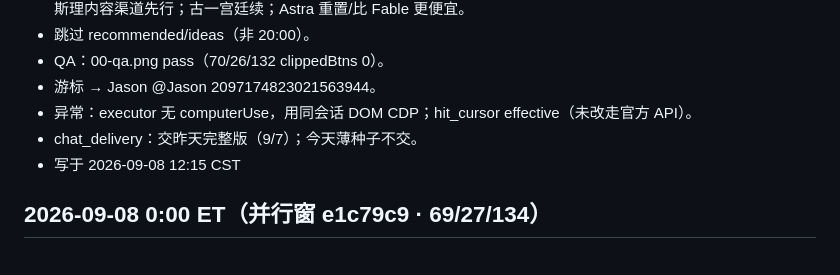
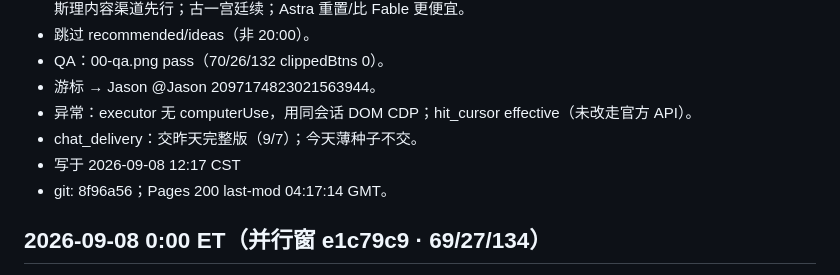
Before and after one commit to t512192641/x-following, a Markdown page: changelog.md, the part around the change. GitHub-like rendering.

Commit message:
changelog: Pages last-mod for 2026-09-08 0:00

```diff
--- a/changelog.md
+++ b/changelog.md
@@ -10,7 +10,8 @@
 - 游标 → Jason @Jason 2097174823021563944。
 - 异常：executor 无 computerUse，用同会话 DOM CDP；hit_cursor effective（未改走官方 API）。
 - chat_delivery：交昨天完整版（9/7）；今天薄种子不交。
-- 写于 2026-09-08 12:15 CST
+- 写于 2026-09-08 12:17 CST
+- git: 8f96a56；Pages 200 last-mod 04:17:14 GMT。
 
 ## 2026-09-08 0:00 ET（并行窗 e1c79c9 · 69/27/134）
 
```
